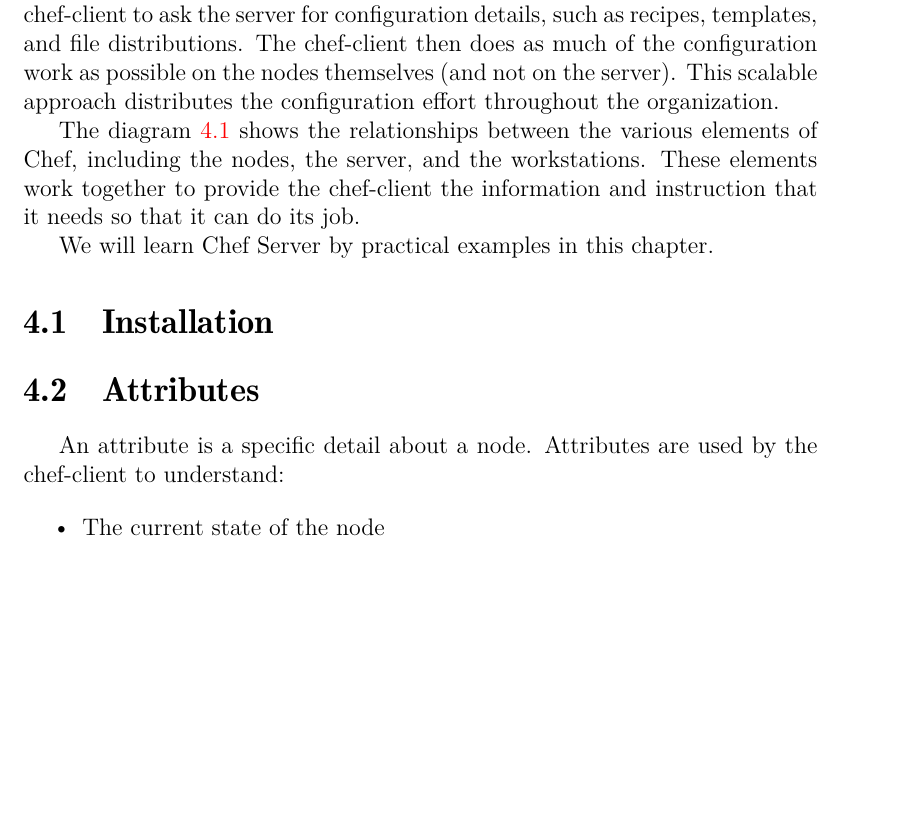
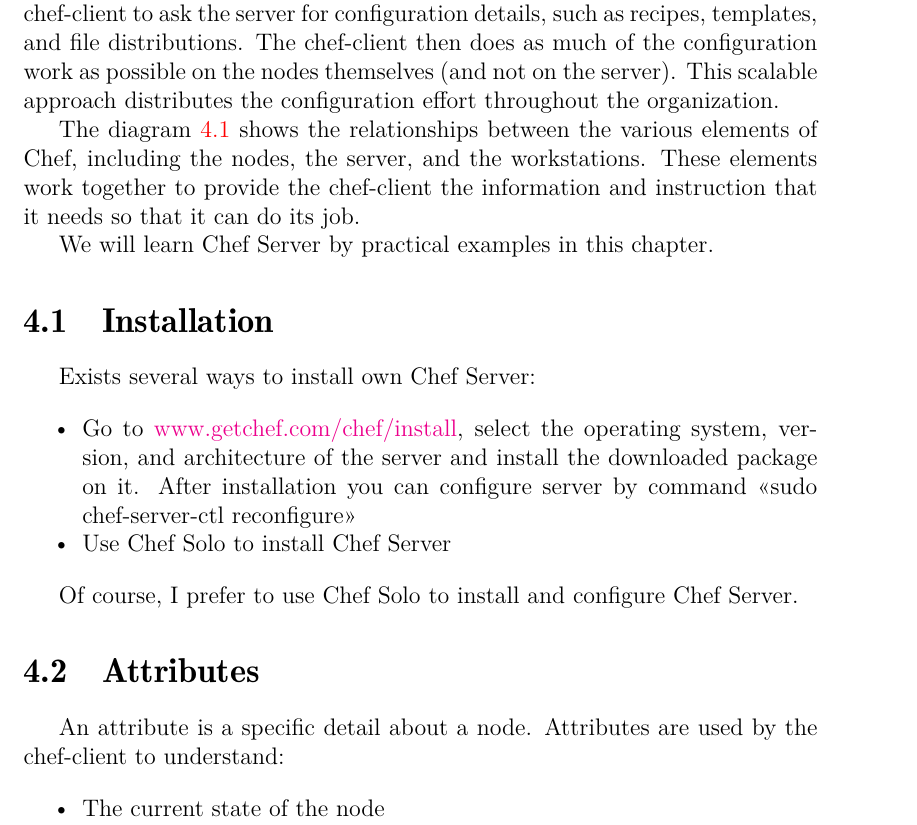
Before and after one commit to le0pard/chef_book, a LaTeX book (chef.tex, which reads server/installation.tex): part of page 33 of 41, cut so that both start at the same text, the shorter picture padded with empty space. Compiled offline with pdfLaTeX.

Commit message:
begin installation

```diff
--- a/server/installation.tex
+++ b/server/installation.tex
@@ -1 +1,10 @@
 \section{Installation}
+
+Exists several ways to install own Chef Server:
+
+\begin{itemize}
+  \item Go to \href{http://www.getchef.com/chef/install/}{www.getchef.com/chef/install}, select the operating system, version, and architecture of the server and install the downloaded package on it. After installation you can configure server by command <<sudo chef-server-ctl reconfigure>>
+  \item Use Chef Solo to install Chef Server
+\end{itemize}
+
+Of course, I prefer to use Chef Solo to install and configure Chef Server.
```
